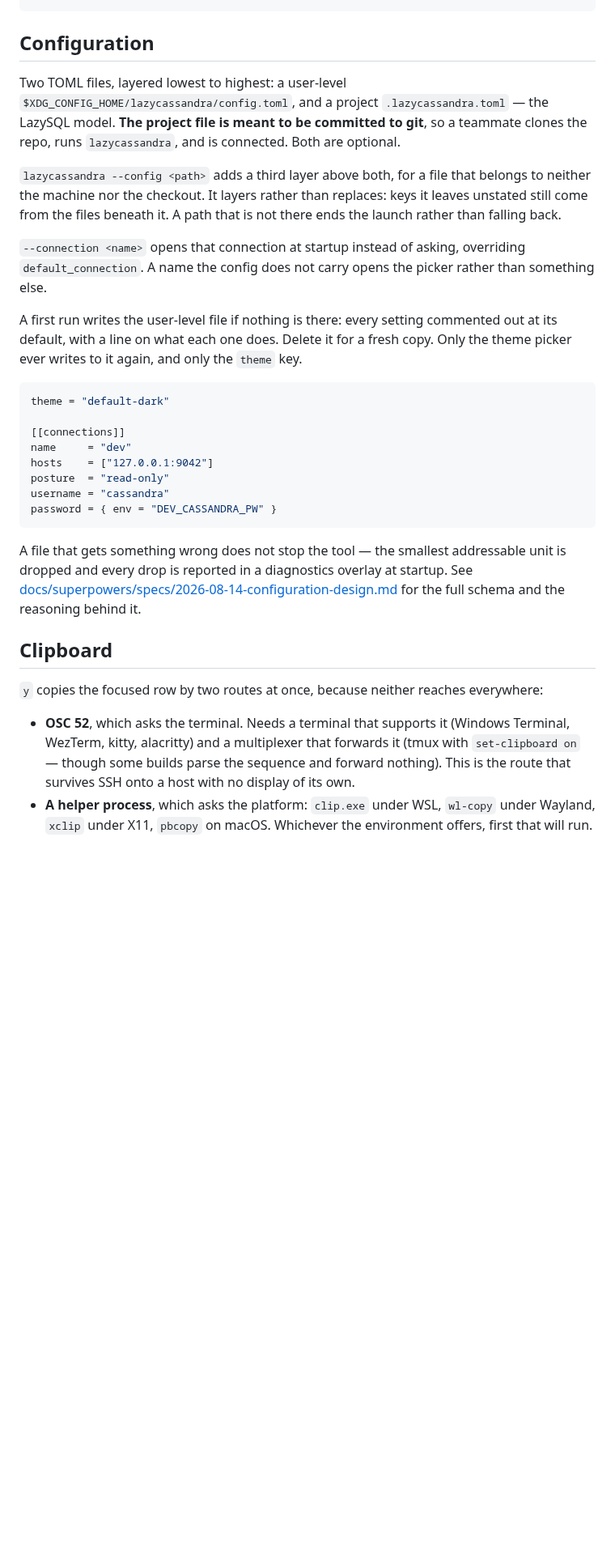
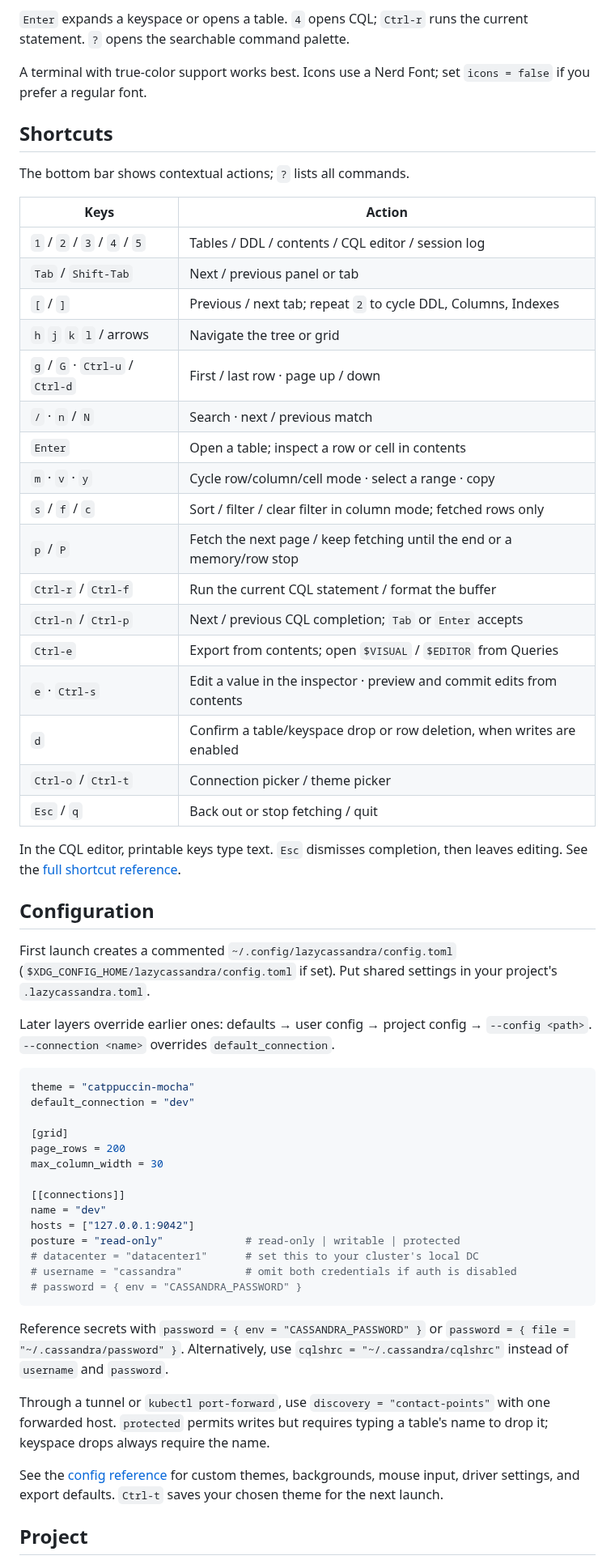
Before and after one commit to ike-forge/lazycassandra, a Markdown page: README.md, the part around one of its changes. Shown at 81% size. GitHub-like rendering; blank space fills up the shorter version.

````diff
--- a/README.md
+++ b/README.md
@@ -27,55 +57,75 @@ mise run ci      # everything CI gates on
 ```
+
+`Enter` expands a keyspace or opens a table. `4` opens CQL; `Ctrl-r` runs the
+current statement. `?` opens the searchable command palette.
+
+A terminal with true-color support works best. Icons use a Nerd Font;
+set `icons = false` if you prefer a regular font.
+
+## Shortcuts
+
+The bottom bar shows contextual actions; `?` lists all commands.
+
+| Keys | Action |
+| --- | --- |
+| `1` / `2` / `3` / `4` / `5` | Tables / DDL / contents / CQL editor / session log |
+| `Tab` / `Shift-Tab` | Next / previous panel or tab |
+| `[` / `]` | Previous / next tab; repeat `2` to cycle DDL, Columns, Indexes |
+| `h` `j` `k` `l` / arrows | Navigate the tree or grid |
+| `g` / `G` · `Ctrl-u` / `Ctrl-d` | First / last row · page up / down |
+| `/` · `n` / `N` | Search · next / previous match |
+| `Enter` | Open a table; inspect a row or cell in contents |
+| `m` · `v` · `y` | Cycle row/column/cell mode · select a range · copy |
+| `s` / `f` / `c` | Sort / filter / clear filter in column mode; fetched rows only |
+| `p` / `P` | Fetch the next page / keep fetching until the end or a memory/row stop |
+| `Ctrl-r` / `Ctrl-f` | Run the current CQL statement / format the buffer |
+| `Ctrl-n` / `Ctrl-p` | Next / previous CQL completion; `Tab` or `Enter` accepts |
+| `Ctrl-e` | Export from contents; open `$VISUAL` / `$EDITOR` from Queries |
+| `e` · `Ctrl-s` | Edit a value in the inspector · preview and commit edits from contents |
+| `d` | Confirm a table/keyspace drop or row deletion, when writes are enabled |
+| `Ctrl-o` / `Ctrl-t` | Connection picker / theme picker |
+| `Esc` / `q` | Back out or stop fetching / quit |
+
+In the CQL editor, printable keys type text. `Esc` dismisses completion, then
+leaves editing. See the [full shortcut reference](docs/shortcuts.md).
 
 ## Configuration
 
-Two TOML files, layered lowest to highest: a user-level
-`$XDG_CONFIG_HOME/lazycassandra/config.toml`, and a project
-`.lazycassandra.toml` — the LazySQL model. **The project file is meant to be
-committed to git**, so a teammate clones the repo, runs `lazycassandra`, and
-is connected. Both are optional.
+First launch creates a commented `~/.config/lazycassandra/config.toml`
+(`$XDG_CONFIG_HOME/lazycassandra/config.toml` if set). Put shared settings in
+your project's `.lazycassandra.toml`.
 
-`lazycassandra --config <path>` adds a third layer above both, for a file
-that belongs to neither the machine nor the checkout. It layers rather than
-replaces: keys it leaves unstated still come from the files beneath it. A
-path that is not there ends the launch rather than falling back.
-
-`--connection <name>` opens that connection at startup instead of asking,
-overriding `default_connection`. A name the config does not carry opens the
-picker rather than something else.
-
-A first run writes the user-level file if nothing is there: every setting
-commented out at its default, with a line on what each one does. Delete it for
-a fresh copy. Only the theme picker ever writes to it again, and only the
-`theme` key.
+Later layers override earlier ones: defaults → user config → project config →
+`--config <path>`. `--connection <name>` overrides `default_connection`.
 
 ```toml
-theme = "default-dark"
+theme = "catppuccin-mocha"
+default_connection = "dev"
+
+[grid]
+page_rows = 200
+max_column_width = 30
 
 [[connections]]
-name     = "dev"
-hosts    = ["127.0.0.1:9042"]
-posture  = "read-only"
-username = "cassandra"
-password = { env = "DEV_CASSANDRA_PW" }
+name = "dev"
+hosts = ["127.0.0.1:9042"]
+posture = "read-only"             # read-only | writable | protected
+# datacenter = "datacenter1"      # set this to your cluster's local DC
+# username = "cassandra"          # omit both credentials if auth is disabled
+# password = { env = "CASSANDRA_PASSWORD" }
 ```
 
-A file that gets something wrong does not stop the tool — the smallest
-addressable unit is dropped and every drop is reported in a diagnostics
-overlay at startup. See
-[docs/superpowers/specs/2026-08-14-configuration-design.md](docs/superpowers/specs/2026-08-14-configuration-design.md)
-for the full schema and the reasoning behind it.
+Reference secrets with `password = { env = "CASSANDRA_PASSWORD" }` or
+`password = { file = "~/.cassandra/password" }`. Alternatively, use
+`cqlshrc = "~/.cassandra/cqlshrc"` instead of `username` and `password`.
 
-## Clipboard
+Through a tunnel or `kubectl port-forward`, use `discovery = "contact-points"`
+with one forwarded host. `protected` permits writes but requires typing a
+table's name to drop it; keyspace drops always require the name.
 
-`y` copies the focused row by two routes at once, because neither reaches
-everywhere:
+See the [config reference](crates/lc-outbound/src/config/example.toml) for
+custom themes, backgrounds, mouse input, driver settings, and export defaults.
+`Ctrl-t` saves your chosen theme for the next launch.
 
-- **OSC 52**, which asks the terminal. Needs a terminal that supports it
-  (Windows Terminal, WezTerm, kitty, alacritty) and a multiplexer that
-  forwards it (tmux with `set-clipboard on` — though some builds parse the
-  sequence and forward nothing). This is the route that survives SSH onto a
-  host with no display of its own.
-- **A helper process**, which asks the platform: `clip.exe` under WSL,
-  `wl-copy` under Wayland, `xclip` under X11, `pbcopy` on macOS. Whichever the
-  environment offers, first that will run.
+## Project
 
````
Also changed, not shown: other parts of README.md (+52 -39 lines), docs/development.md (added, +53 -0 lines), docs/screenshots/browse.png (added), docs/screenshots/export.png (added), docs/screenshots/query.png (added), docs/screenshots/schema.png (added).
